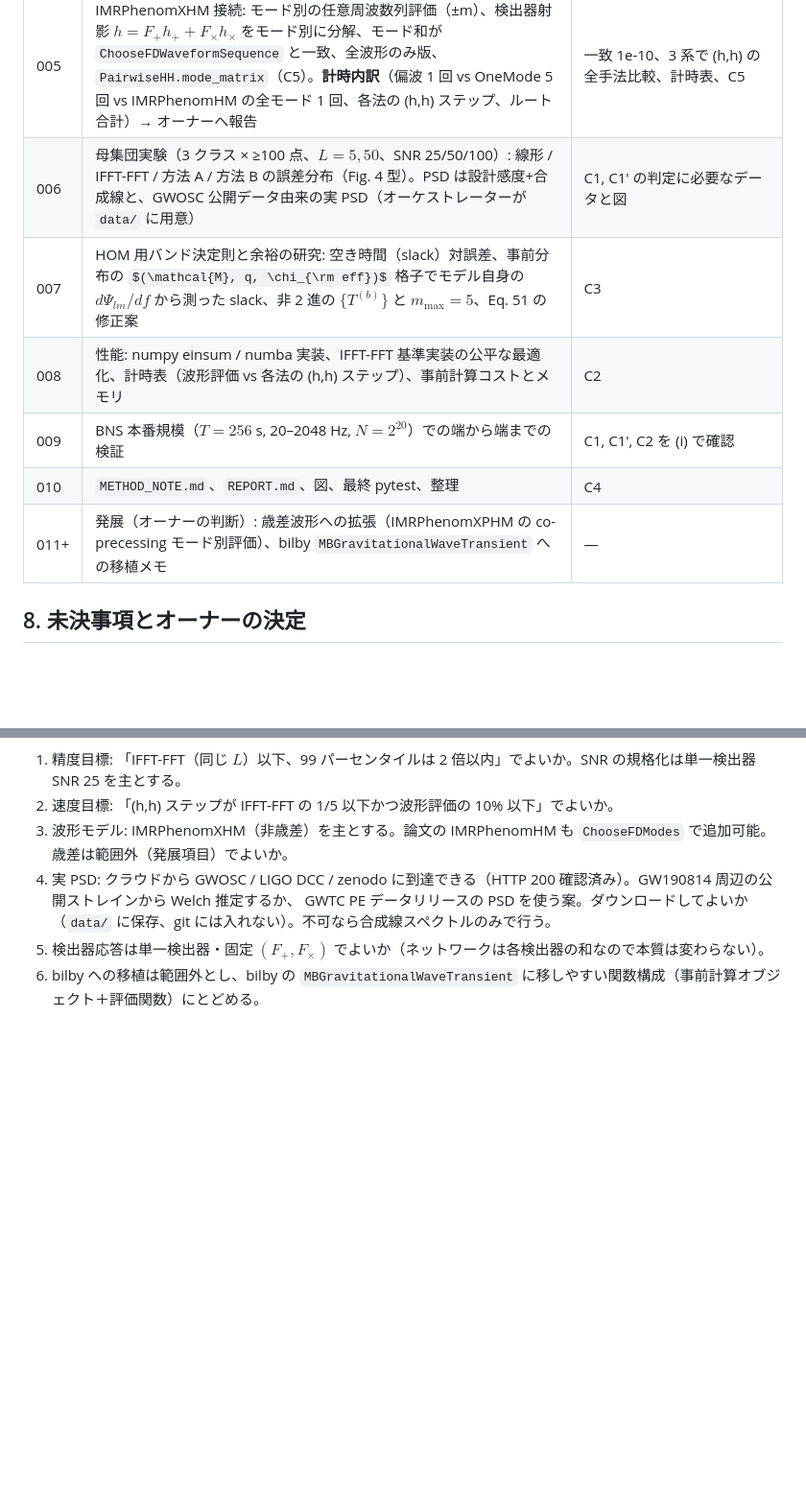
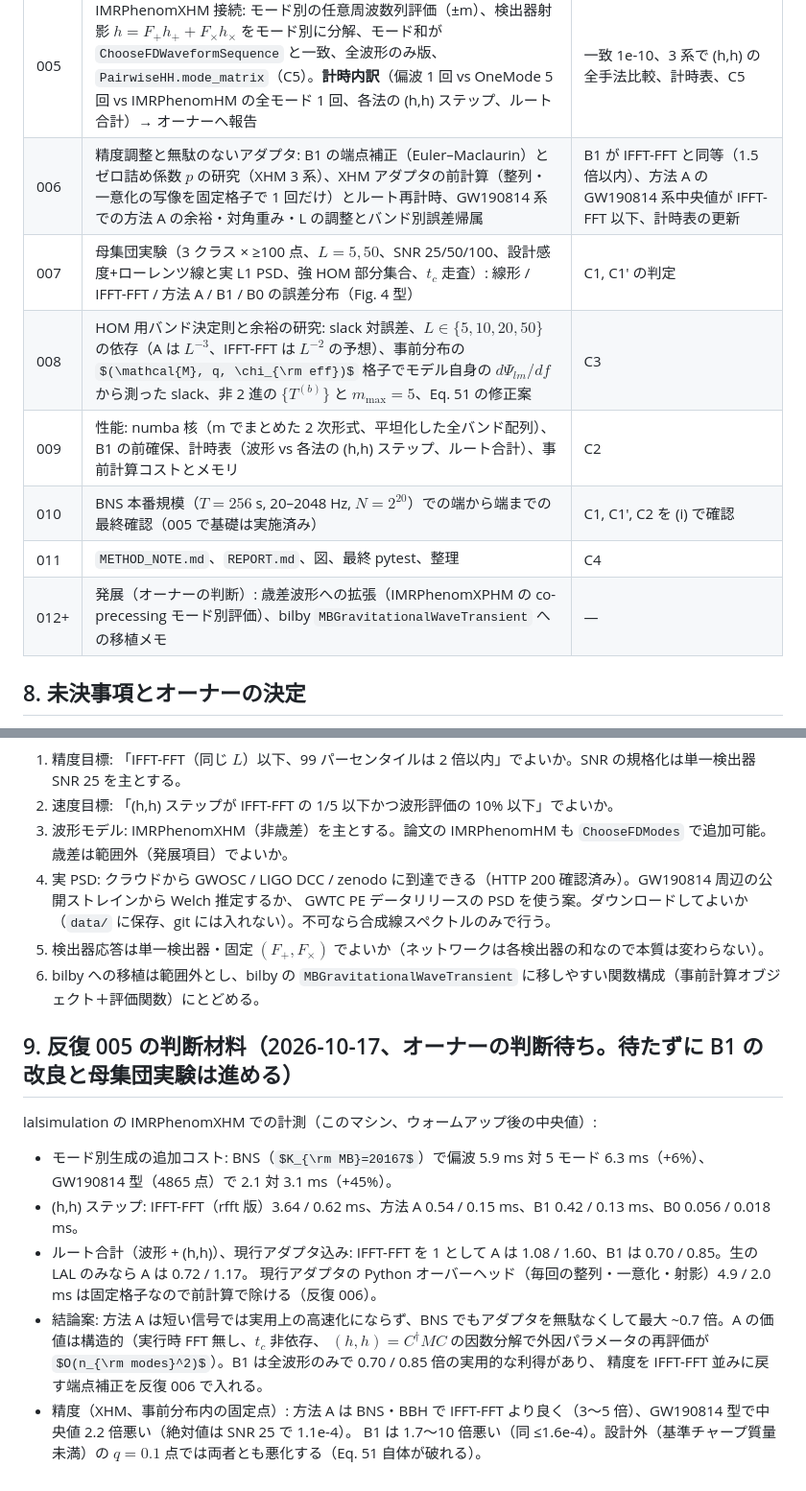
Before and after one commit to SMorisaki/random_ideas, a Markdown page: multiband_quad/TASK.md, 2 parts joined by grey strips. Shown at 96% size. GitHub-like rendering; some formulas as TeX source; blank space fills up the shorter version.

Commit message:
multiband_quad: re-plan iterations 006-011 and record the iteration 005 decision material in TASK.md
Co-Authored-By: Claude Fable 5.1 <noreply@anthropic.com>
Claude-Session: https://claude.ai/code/session_01VX8Zsmu6rv9Mm8ZWxrNP3d

```diff
--- a/multiband_quad/TASK.md
+++ b/multiband_quad/TASK.md
@@ -140,12 +140,13 @@ $t_c$・距離・$\phi_c$・傾斜角・偏波・天球位置に依存せず、$
 | 003 | 方法 A `mbquad.pairwise`: ブロック重み $W(B)$ の事前計算、ラグ予測器、ブロック配置則（余裕パラメータ付き）、バッチ 2 次形式 | 恒等式試験、トイで IFFT-FFT と同等精度、余裕対誤差の図 |
 | 004 | 方法 B: B0（中心ブロック×全波形）と B1 `mbquad.baseband`（ベースバンド IFFT-FFT、半サンプルシフト、`next_fast_len`、バンドごとの $\hat N \in \{M, 2M\}$ 自動選択）、FFT 長の表、ラグ領域の監査ツール（対ごとの $G_m$ と折り返し誤差分解） | トイで B1 は IFFT-FFT と同等精度、FFT 長とステップ時間が論文版の 1/3 以下；B0 の誤差を定量化 |
 | 005 | IMRPhenomXHM 接続: モード別の任意周波数列評価（±m）、検出器射影 $h = F_+ h_+ + F_\times h_\times$ をモード別に分解、モード和が `ChooseFDWaveformSequence` と一致、全波形のみ版、`PairwiseHH.mode_matrix`（C5）。**計時内訳**（偏波 1 回 vs OneMode 5 回 vs IMRPhenomHM の全モード 1 回、各法の (h,h) ステップ、ルート合計）→ オーナーへ報告 | 一致 1e-10、3 系で (h,h) の全手法比較、計時表、C5 |
-| 006 | 母集団実験（3 クラス × ≥100 点、$L=5, 50$、SNR 25/50/100）: 線形 / IFFT-FFT / 方法 A / 方法 B の誤差分布（Fig. 4 型）。PSD は設計感度+合成線と、GWOSC 公開データ由来の実 PSD（オーケストレーターが `data/` に用意） | C1, C1' の判定に必要なデータと図 |
-| 007 | HOM 用バンド決定則と余裕の研究: 空き時間（slack）対誤差、事前分布の $(\mathcal{M}, q, \chi_{\rm eff})$ 格子でモデル自身の $d\Psi_{lm}/df$ から測った slack、非 2 進の $\{T^{(b)}\}$ と $m_{\max}=5$、Eq. 51 の修正案 | C3 |
-| 008 | 性能: numpy einsum / numba 実装、IFFT-FFT 基準実装の公平な最適化、計時表（波形評価 vs 各法の (h,h) ステップ）、事前計算コストとメモリ | C2 |
-| 009 | BNS 本番規模（$T=256$ s, 20–2048 Hz, $N=2^{20}$）での端から端までの検証 | C1, C1', C2 を (i) で確認 |
-| 010 | `METHOD_NOTE.md`、`REPORT.md`、図、最終 pytest、整理 | C4 |
-| 011+ | 発展（オーナーの判断）: 歳差波形への拡張（IMRPhenomXPHM の co-precessing モード別評価）、bilby `MBGravitationalWaveTransient` への移植メモ | — |
+| 006 | 精度調整と無駄のないアダプタ: B1 の端点補正（Euler–Maclaurin）とゼロ詰め係数 $p$ の研究（XHM 3 系）、XHM アダプタの前計算（整列・一意化の写像を固定格子で 1 回だけ）とルート再計時、GW190814 系での方法 A の余裕・対角重み・L の調整とバンド別誤差帰属 | B1 が IFFT-FFT と同等（1.5 倍以内）、方法 A の GW190814 系中央値が IFFT-FFT 以下、計時表の更新 |
+| 007 | 母集団実験（3 クラス × ≥100 点、$L=5, 50$、SNR 25/50/100、設計感度+ローレンツ線と実 L1 PSD、強 HOM 部分集合、$t_c$ 走査）: 線形 / IFFT-FFT / 方法 A / B1 / B0 の誤差分布（Fig. 4 型） | C1, C1' の判定 |
+| 008 | HOM 用バンド決定則と余裕の研究: slack 対誤差、$L \in \{5,10,20,50\}$ の依存（A は $L^{-3}$、IFFT-FFT は $L^{-2}$ の予想）、事前分布の $(\mathcal{M}, q, \chi_{\rm eff})$ 格子でモデル自身の $d\Psi_{lm}/df$ から測った slack、非 2 進の $\{T^{(b)}\}$ と $m_{\max}=5$、Eq. 51 の修正案 | C3 |
+| 009 | 性能: numba 核（m でまとめた 2 次形式、平坦化した全バンド配列）、B1 の前確保、計時表（波形 vs 各法の (h,h) ステップ、ルート合計）、事前計算コストとメモリ | C2 |
+| 010 | BNS 本番規模（$T=256$ s, 20–2048 Hz, $N=2^{20}$）での端から端までの最終確認（005 で基礎は実施済み） | C1, C1', C2 を (i) で確認 |
+| 011 | `METHOD_NOTE.md`、`REPORT.md`、図、最終 pytest、整理 | C4 |
+| 012+ | 発展（オーナーの判断）: 歳差波形への拡張（IMRPhenomXPHM の co-precessing モード別評価）、bilby `MBGravitationalWaveTransient` への移植メモ | — |
 
 ## 8. 未決事項とオーナーの決定
 
@@ -161,3 +162,16 @@ $t_c$・距離・$\phi_c$・傾斜角・偏波・天球位置に依存せず、$
    GWTC PE データリリースの PSD を使う案。ダウンロードしてよいか（`data/` に保存、git には入れない）。不可なら合成線スペクトルのみで行う。
 5. 検出器応答は単一検出器・固定 $(F_+, F_\times)$ でよいか（ネットワークは各検出器の和なので本質は変わらない）。
 6. bilby への移植は範囲外とし、bilby の `MBGravitationalWaveTransient` に移しやすい関数構成（事前計算オブジェクト＋評価関数）にとどめる。
+
+## 9. 反復 005 の判断材料（2026-10-17、オーナーの判断待ち。待たずに B1 の改良と母集団実験は進める）
+
+lalsimulation の IMRPhenomXHM での計測（このマシン、ウォームアップ後の中央値）:
+- モード別生成の追加コスト: BNS（$K_{\rm MB}=20167$）で偏波 5.9 ms 対 5 モード 6.3 ms（+6%）、GW190814 型（4865 点）で 2.1 対 3.1 ms（+45%）。
+- (h,h) ステップ: IFFT-FFT（rfft 版）3.64 / 0.62 ms、方法 A 0.54 / 0.15 ms、B1 0.42 / 0.13 ms、B0 0.056 / 0.018 ms。
+- ルート合計（波形 + (h,h)）、現行アダプタ込み: IFFT-FFT を 1 として A は 1.08 / 1.60、B1 は 0.70 / 0.85。生の LAL のみなら A は 0.72 / 1.17。
+  現行アダプタの Python オーバーヘッド（毎回の整列・一意化・射影）4.9 / 2.0 ms は固定格子なので前計算で除ける（反復 006）。
+- 結論案: 方法 A は短い信号では実用上の高速化にならず、BNS でもアダプタを無駄なくして最大 ~0.7 倍。A の価値は構造的（実行時 FFT 無し、$t_c$ 非依存、
+  $(h,h)=C^\dagger M C$ の因数分解で外因パラメータの再評価が $O(n_{\rm modes}^2)$）。B1 は全波形のみで 0.70 / 0.85 倍の実用的な利得があり、
+  精度を IFFT-FFT 並みに戻す端点補正を反復 006 で入れる。
+- 精度（XHM、事前分布内の固定点）: 方法 A は BNS・BBH で IFFT-FFT より良く（3〜5 倍）、GW190814 型で中央値 2.2 倍悪い（絶対値は SNR 25 で 1.1e-4）。
+  B1 は 1.7〜10 倍悪い（同 ≤1.6e-4）。設計外（基準チャープ質量未満）の $q=0.1$ 点では両者とも悪化する（Eq. 51 自体が破れる）。
```
